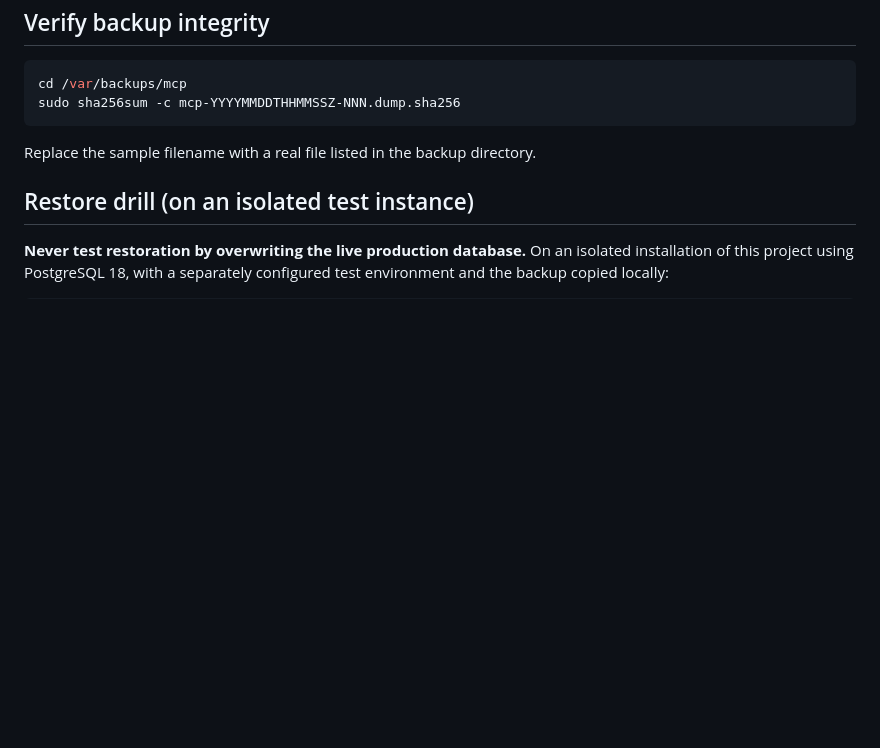
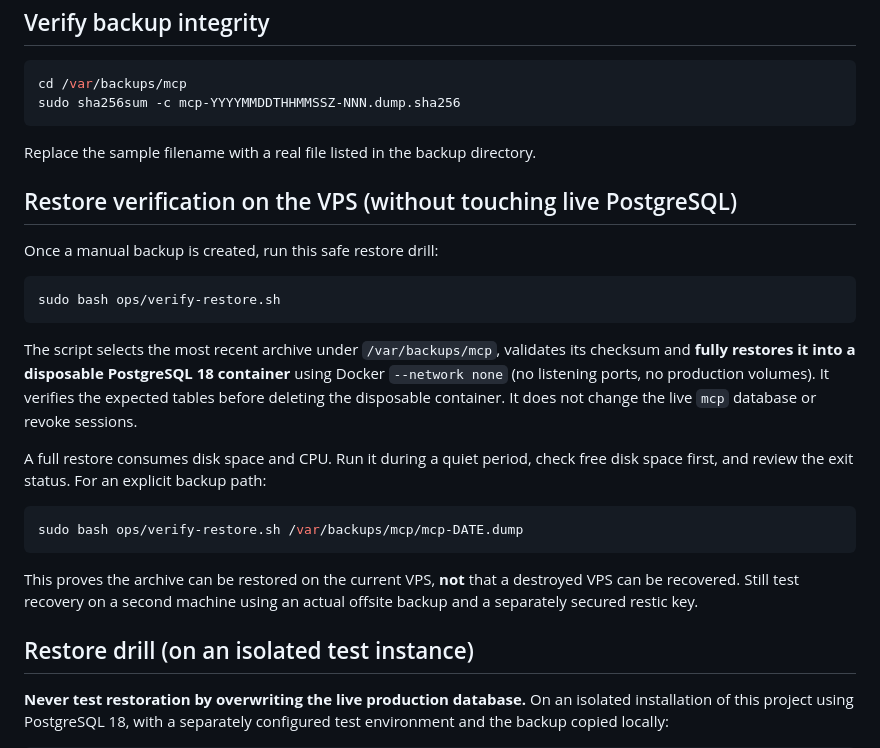
Before and after one commit to cristake007/mcp, a Markdown page: ops/README.md, the part around the change. GitHub-like rendering; blank space fills up the shorter version.

Commit message:
docs: add safe one-command offline PostgreSQL restore verification

````diff
--- a/ops/README.md
+++ b/ops/README.md
@@ -149,6 +149,32 @@ sudo sha256sum -c mcp-YYYYMMDDTHHMMSSZ-NNN.dump.sha256
 
 Replace the sample filename with a real file listed in the backup directory.
 
+## Restore verification on the VPS (without touching live PostgreSQL)
+
+Once a manual backup is created, run this safe restore drill:
+
+```bash
+sudo bash ops/verify-restore.sh
+```
+
+The script selects the most recent archive under `/var/backups/mcp`, validates
+its checksum and **fully restores it into a disposable PostgreSQL 18
+container** using Docker `--network none` (no listening ports, no production
+volumes). It verifies the expected tables before deleting the disposable
+container. It does not change the live `mcp` database or revoke sessions.
+
+A full restore consumes disk space and CPU. Run it during a quiet period,
+check free disk space first, and review the exit status. For an explicit
+backup path:
+
+```bash
+sudo bash ops/verify-restore.sh /var/backups/mcp/mcp-DATE.dump
+```
+
+This proves the archive can be restored on the current VPS, **not** that a
+destroyed VPS can be recovered. Still test recovery on a second machine
+using an actual offsite backup and a separately secured restic key.
+
 ## Restore drill (on an isolated test instance)
 
 **Never test restoration by overwriting the live production database.**
````
